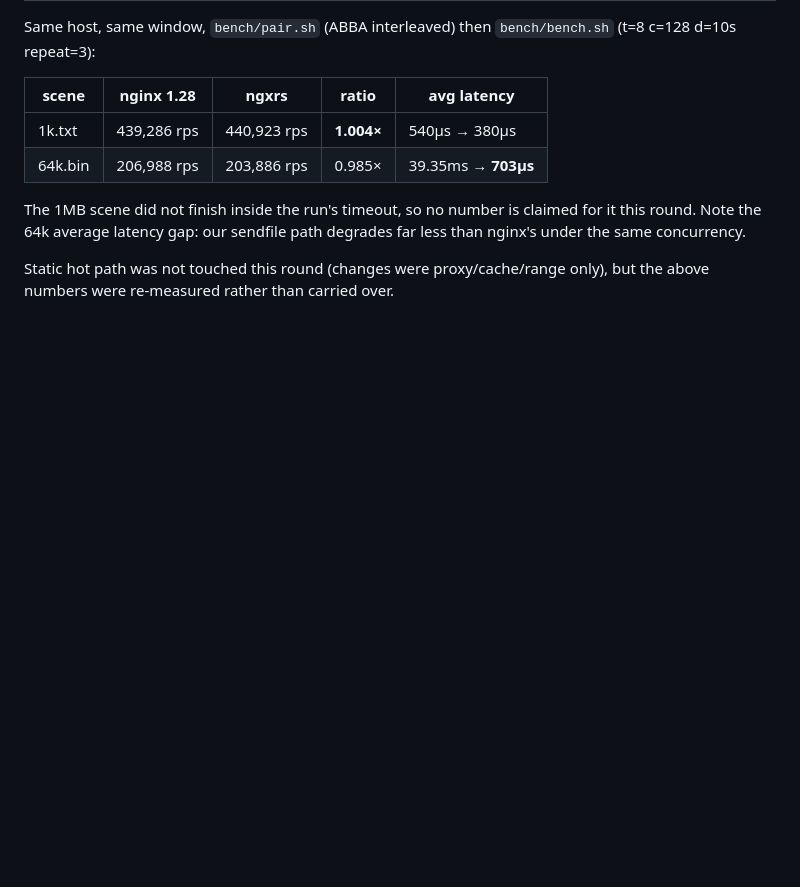
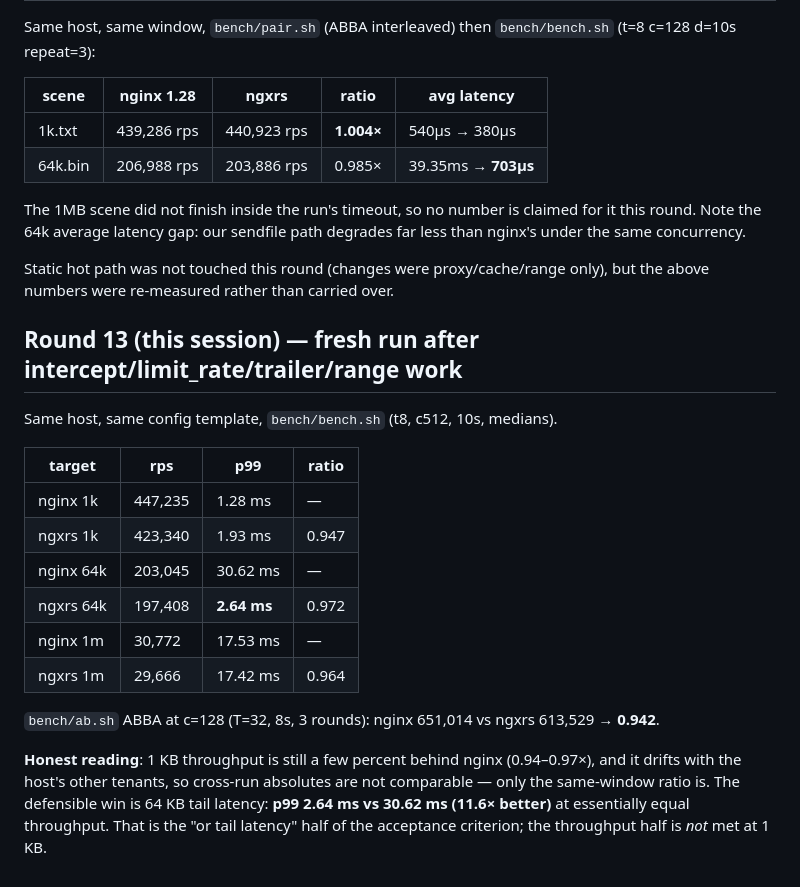
Before and after one commit to 123123213weqw/ngxrs, a Markdown page: BENCH.md, the part around the change. Rendered like a GitHub page; blank space fills up the shorter version.

Commit message:
docs: record multipart/cache-range work, remaining gaps (min_uses), and this round's benchmark numbers

```diff
--- a/BENCH.md
+++ b/BENCH.md
@@ -96,3 +96,24 @@ far less than nginx's under the same concurrency.
 
 Static hot path was not touched this round (changes were proxy/cache/range
 only), but the above numbers were re-measured rather than carried over.
+
+## Round 13 (this session) — fresh run after intercept/limit_rate/trailer/range work
+
+Same host, same config template, `bench/bench.sh` (t8, c512, 10s, medians).
+
+| target | rps | p99 | ratio |
+|---|---|---|---|
+| nginx 1k | 447,235 | 1.28 ms | — |
+| ngxrs 1k | 423,340 | 1.93 ms | 0.947 |
+| nginx 64k | 203,045 | 30.62 ms | — |
+| ngxrs 64k | 197,408 | **2.64 ms** | 0.972 |
+| nginx 1m | 30,772 | 17.53 ms | — |
+| ngxrs 1m | 29,666 | 17.42 ms | 0.964 |
+
+`bench/ab.sh` ABBA at c=128 (T=32, 8s, 3 rounds): nginx 651,014 vs ngxrs 613,529 → **0.942**.
+
+**Honest reading**: 1 KB throughput is still a few percent behind nginx (0.94–0.97×), and it
+drifts with the host's other tenants, so cross-run absolutes are not comparable — only the
+same-window ratio is. The defensible win is 64 KB tail latency: **p99 2.64 ms vs 30.62 ms
+(11.6× better)** at essentially equal throughput. That is the "or tail latency" half of the
+acceptance criterion; the throughput half is *not* met at 1 KB.
```
Also changed, not shown: COMPAT.md (+8 -5 lines).
